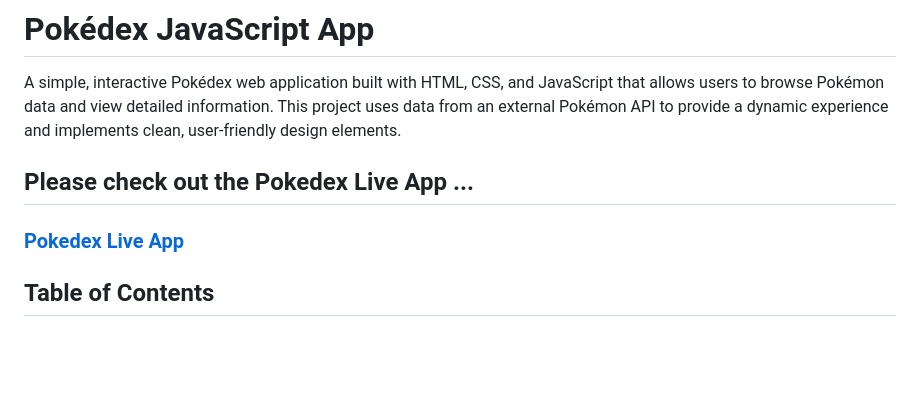
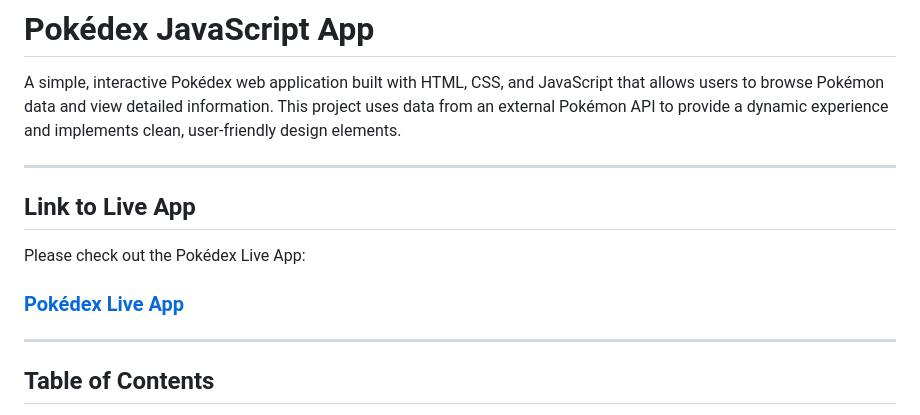
Before and after one commit to TK1893/simple-js-app, a Markdown page: README.md, the part around the change. GitHub-like rendering; blank space fills up the shorter version.

Commit message:
Completed

```diff
--- a/README.md
+++ b/README.md
@@ -2,9 +2,15 @@
 
 A simple, interactive Pokédex web application built with HTML, CSS, and JavaScript that allows users to browse Pokémon data and view detailed information. This project uses data from an external Pokémon API to provide a dynamic experience and implements clean, user-friendly design elements.
 
-## Please check out the Pokedex Live App ...
+---
 
-### [Pokedex Live App](https://tk1893.github.io/simple-js-app/)
+## Link to Live App
+
+Please check out the Pokédex Live App:
+
+### [Pokédex Live App](https://tk1893.github.io/simple-js-app/)
+
+---
 
 ## Table of Contents
 
```
